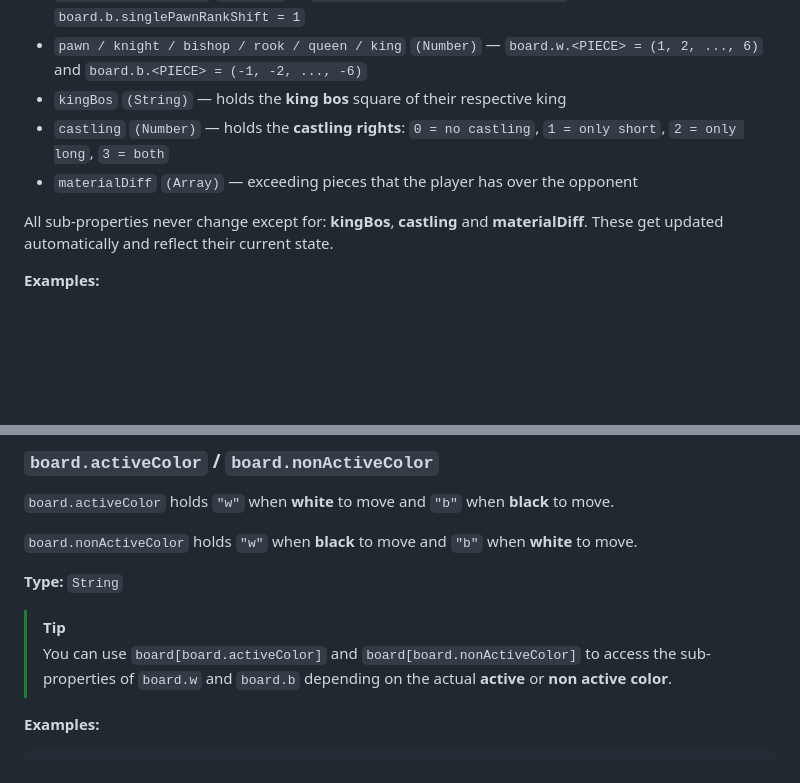
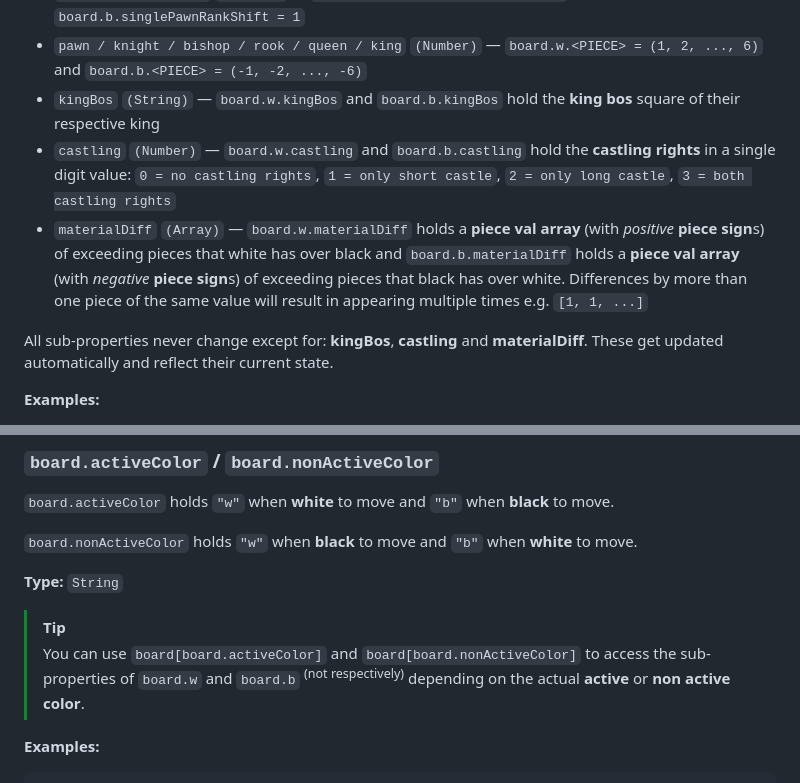
Before and after one commit to ajax333221/isepic-chess, a Markdown page: docs/board-properties.md, 2 parts joined by grey strips. GitHub-like rendering; folded sections open; blank space fills up the shorter version.

```diff
--- a/docs/board-properties.md
+++ b/docs/board-properties.md
@@ -73,9 +73,9 @@ White and black player property objects.
 - `lastRankPos` `(Number)` — `board.w.lastRankPos = 0` and `board.b.lastRankPos = 7`
 - `singlePawnRankShift` `(Number)` — `board.w.singlePawnRankShift = -1` and `board.b.singlePawnRankShift = 1`
 - `pawn / knight / bishop / rook / queen / king` `(Number)` — `board.w.<PIECE> = (1, 2, ..., 6)` and `board.b.<PIECE> = (-1, -2, ..., -6)`
-- `kingBos` `(String)` — holds the **king bos** square of their respective king
-- `castling` `(Number)` — holds the **castling rights**: `0 = no castling`, `1 = only short`, `2 = only long`, `3 = both`
-- `materialDiff` `(Array)` — exceeding pieces that the player has over the opponent
+- `kingBos` `(String)` — `board.w.kingBos` and `board.b.kingBos` hold the **king bos** square of their respective king
+- `castling` `(Number)` — `board.w.castling` and `board.b.castling` hold the **castling rights** in a single digit value: `0 = no castling rights`, `1 = only short castle`, `2 = only long castle`, `3 = both castling rights`
+- `materialDiff` `(Array)` — `board.w.materialDiff` holds a **piece val array** (with *positive* **piece sign**s) of exceeding pieces that white has over black and `board.b.materialDiff` holds a **piece val array** (with *negative* **piece sign**s) of exceeding pieces that black has over white. Differences by more than one piece of the same value will result in appearing multiple times e.g. `[1, 1, ...]`
 
 </details>
 
@@ -107,7 +107,7 @@ rff_board.b.materialDiff //[-2]
 **Type:** `String`
 
 > [!TIP]
-> You can use `board[board.activeColor]` and `board[board.nonActiveColor]` to access the sub-properties of `board.w` and `board.b` depending on the actual **active** or **non active color**.
+> You can use `board[board.activeColor]` and `board[board.nonActiveColor]` to access the sub-properties of `board.w` and `board.b` <sup>(not respectively)</sup> depending on the actual **active** or **non active color**.
 
 **Examples:**
 
```
